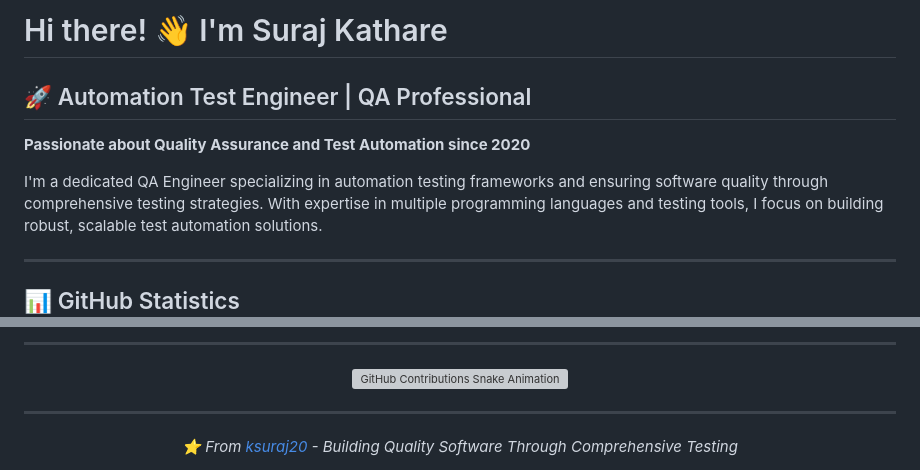
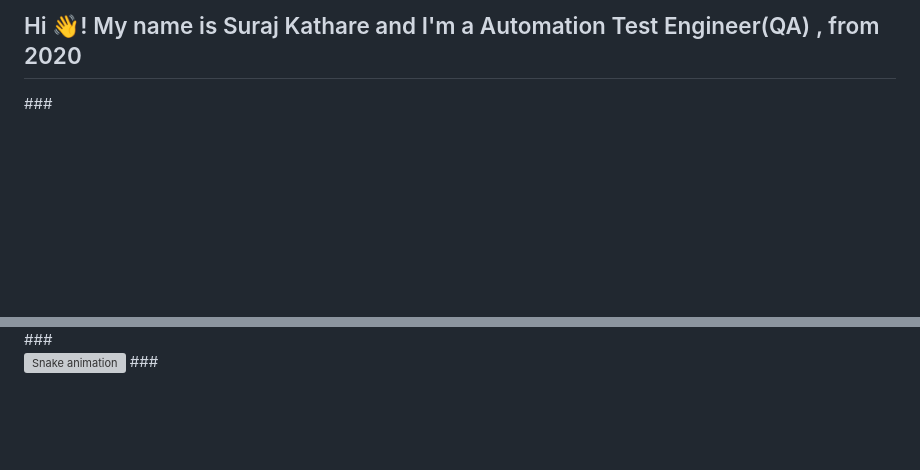
Before and after one commit to ksuraj20/ksuraj20, a Markdown page: README.md, 2 parts joined by grey strips. GitHub-like rendering; blank space fills up the shorter version; grey boxes are pictures that could not be loaded.

```diff
--- a/README.md
+++ b/README.md
@@ -1,13 +1,3 @@
-# Hi there! 👋 I'm Suraj Kathare
-
-## 🚀 Automation Test Engineer | QA Professional
-
-**Passionate about Quality Assurance and Test Automation since 2020**
-
-I'm a dedicated QA Engineer specializing in automation testing frameworks and ensuring software quality through comprehensive testing strategies. With expertise in multiple programming languages and testing tools, I focus on building robust, scalable test automation solutions.
-
----
-
-## 📊 GitHub Statistics
-
+<h2 align="left">Hi 👋! My name is Suraj Kathare and I'm a Automation Test Engineer(QA) , from 2020</h2>
+###
 <div align="center">
@@ -87,14 +43,6 @@ I'm a dedicated QA Engineer specializing in automation testing frameworks and en
   </a>
 </div>
-
----
-
-<div align="center">
-  <img src="https://github.com/ksuraj20/ksuraj20/blob/main/snake.svg" alt="GitHub Contributions Snake Animation" />
-</div>
-
----
-
-<div align="center">
-  <i>⭐ From <a href="https://github.com/ksuraj20">ksuraj20</a> - Building Quality Software Through Comprehensive Testing</i>
-</div>
+###
+<br clear="both">
+<img src="https://github.com/ksuraj20/ksuraj20/blob/main/snake.svg" alt="Snake animation" />
+###
```
Also changed, not shown: other parts of README.md (+34 -68 lines).
